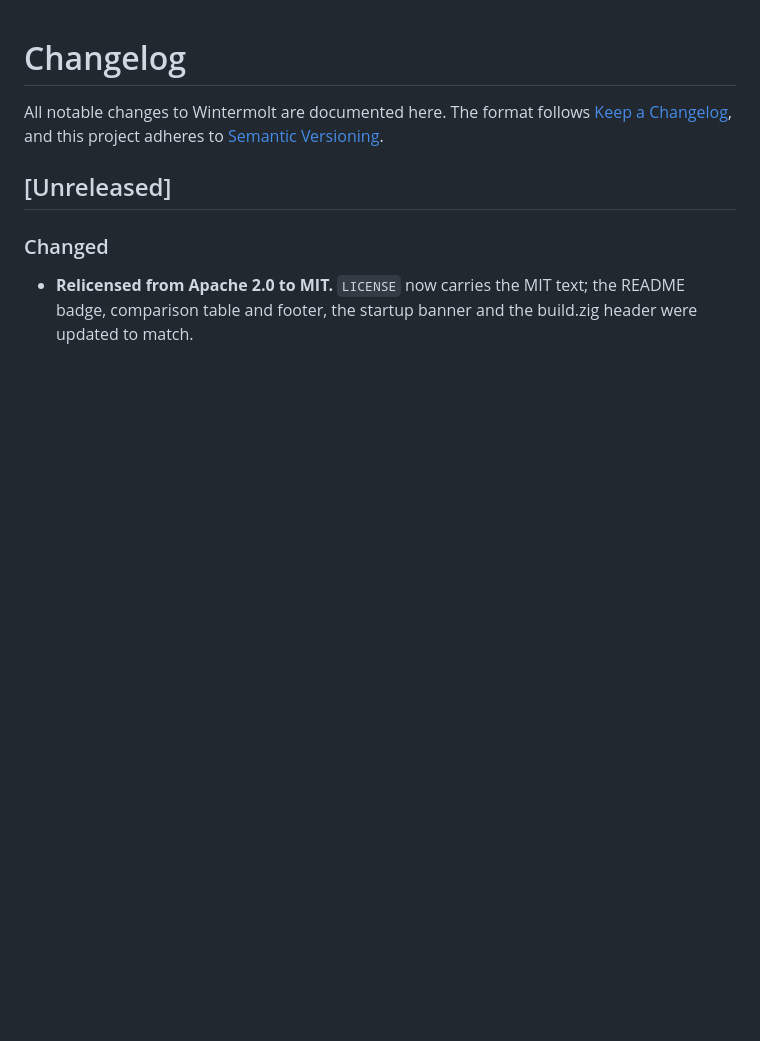
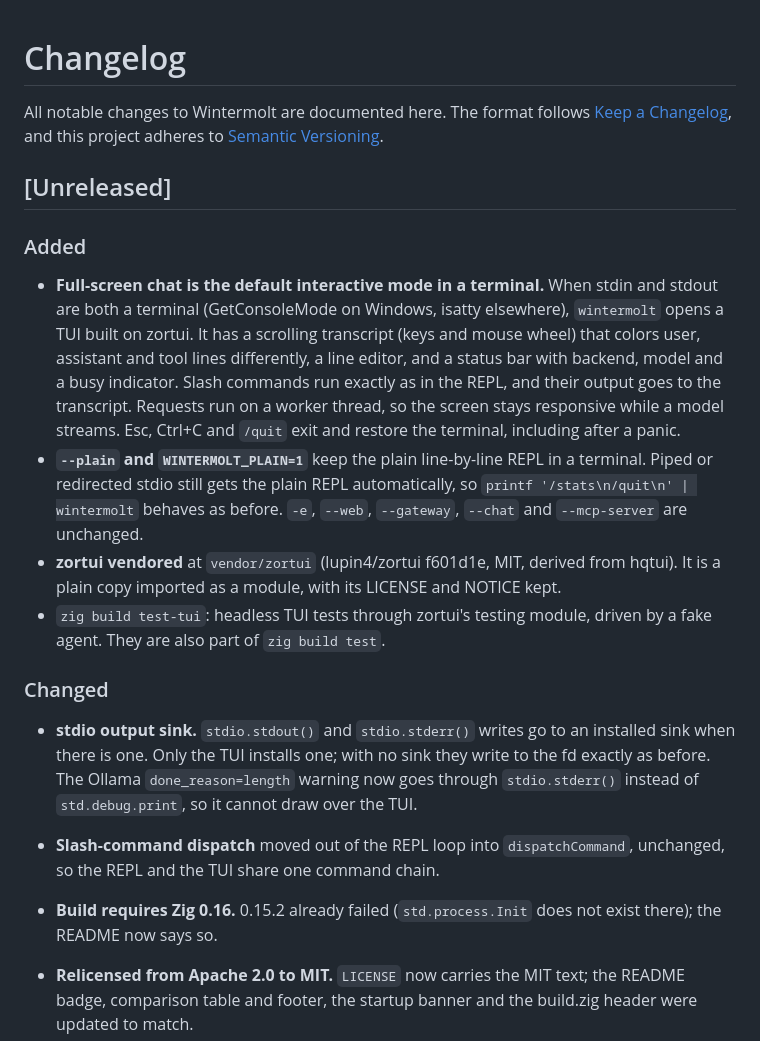
Before and after one commit to lupin4/wintermolt, a Markdown page: CHANGELOG.md, the part around the change. Rendered like a GitHub page; blank space fills up the shorter version.

```diff
--- a/CHANGELOG.md
+++ b/CHANGELOG.md
@@ -6,7 +6,39 @@ adheres to [Semantic Versioning](https://semver.org/spec/v2.0.0.html).
 
 ## [Unreleased]
 
+### Added
+
+- **Full-screen chat is the default interactive mode in a terminal.** When
+  stdin and stdout are both a terminal (GetConsoleMode on Windows, isatty
+  elsewhere), `wintermolt` opens a TUI built on zortui. It has a scrolling
+  transcript (keys and mouse wheel) that colors user, assistant and tool lines
+  differently, a line editor, and a status bar with backend, model and a busy
+  indicator. Slash commands run exactly as in the REPL, and their output goes
+  to the transcript. Requests run on a worker thread, so the screen stays
+  responsive while a model streams. Esc, Ctrl+C and `/quit` exit and restore
+  the terminal, including after a panic.
+- **`--plain` and `WINTERMOLT_PLAIN=1`** keep the plain line-by-line REPL in a
+  terminal. Piped or redirected stdio still gets the plain REPL automatically,
+  so `printf '/stats\n/quit\n' | wintermolt` behaves as before. `-e`, `--web`,
+  `--gateway`, `--chat` and `--mcp-server` are unchanged.
+- **zortui vendored** at `vendor/zortui` (lupin4/zortui f601d1e, MIT, derived
+  from hqtui). It is a plain copy imported as a module, with its LICENSE and
+  NOTICE kept.
+- `zig build test-tui`: headless TUI tests through zortui's testing module,
+  driven by a fake agent. They are also part of `zig build test`.
+
 ### Changed
+
+- **stdio output sink.** `stdio.stdout()` and `stdio.stderr()` writes go to an
+  installed sink when there is one. Only the TUI installs one; with no sink
+  they write to the fd exactly as before. The Ollama `done_reason=length`
+  warning now goes through `stdio.stderr()` instead of `std.debug.print`, so
+  it cannot draw over the TUI.
+- **Slash-command dispatch** moved out of the REPL loop into
+  `dispatchCommand`, unchanged, so the REPL and the TUI share one command
+  chain.
+- **Build requires Zig 0.16.** 0.15.2 already failed (`std.process.Init` does
+  not exist there); the README now says so.
 
 - **Relicensed from Apache 2.0 to MIT.** `LICENSE` now carries the MIT text;
   the README badge, comparison table and footer, the startup banner and the
```
Also changed, not shown: README.md (+32 -3 lines), 1 other file.
